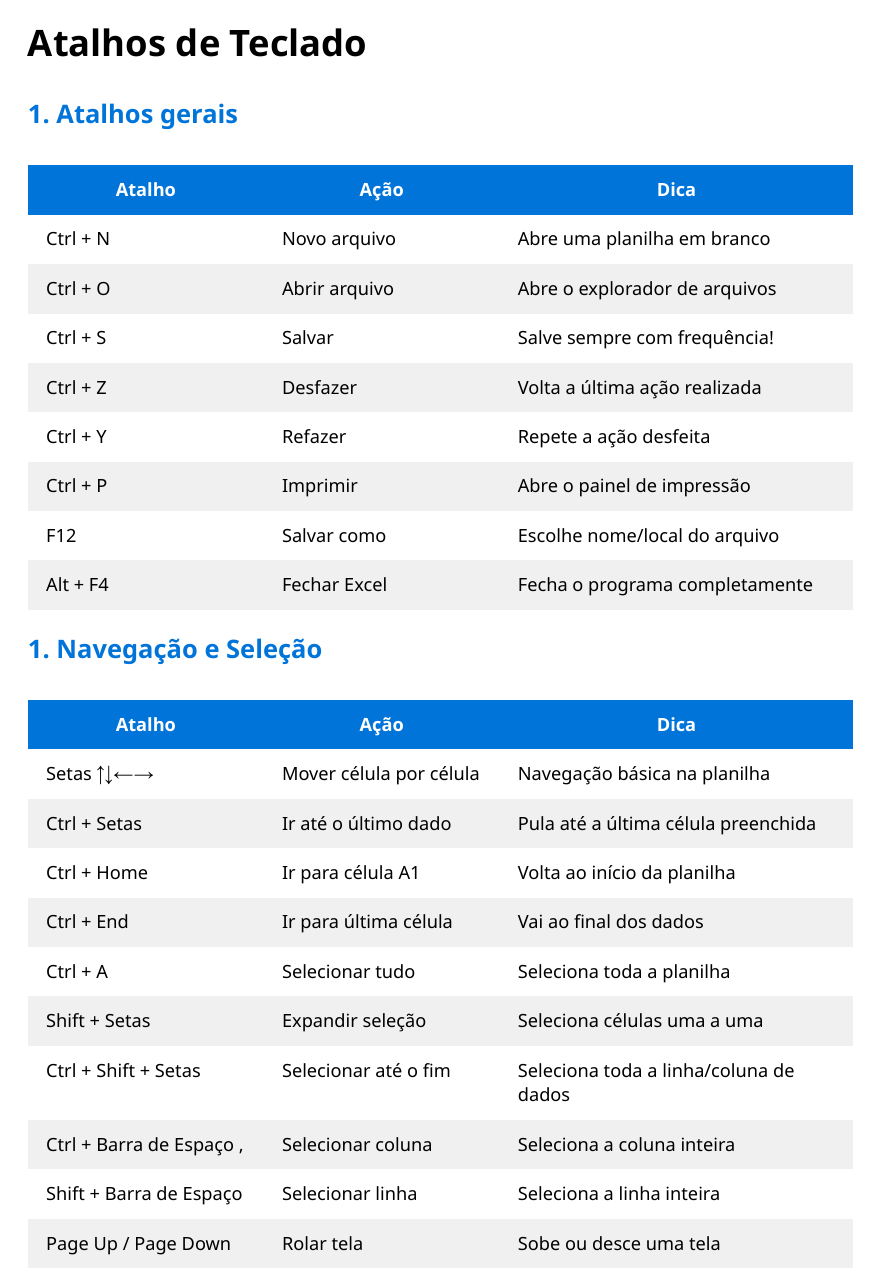
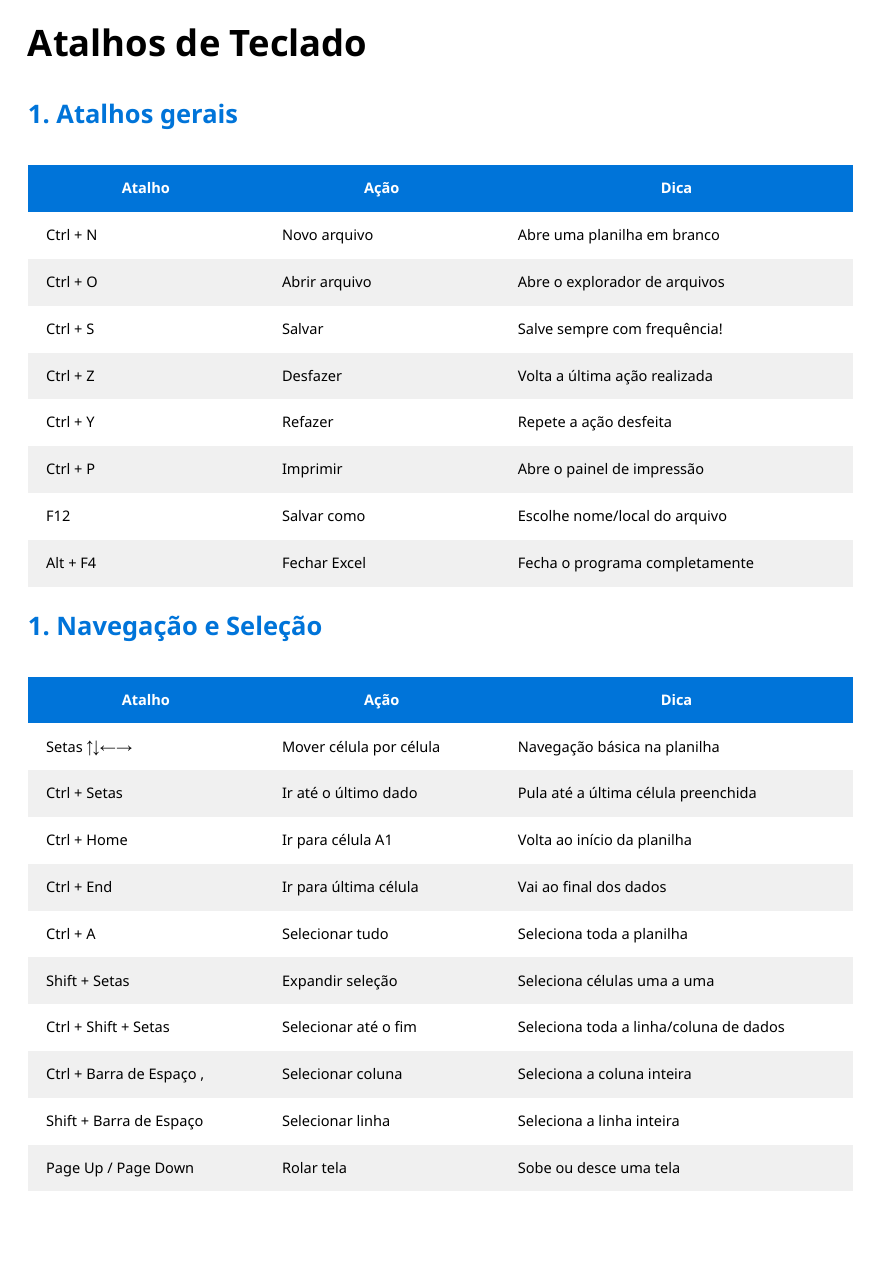
Before and after one commit to baccinrafael/excel, a Typst document (main.typ, which reads template/tables.typ): page 3 of 5 before the commit and page 3 of 4 after it. Compiled offline with Typst 0.15.

Commit message:
Adicionando formatação do tamanho de texto da tabela no arquivo tables.typ, não só no chapter1.typ

```diff
--- a/template/tables.typ
+++ b/template/tables.typ
@@ -4,6 +4,8 @@
   #let cols = (2fr,) + (2fr,) *(col-count - 2) + (3fr,)
   // alinhamentos flexíveis (as células entre a primeira e a última sempre vão ter o alinhamento central)
   #let aligns = (left,) + (left,) * (col-count - 2) + (left,)
+
+#show table: set text(size: 8pt)
 
 #table(
   columns: cols,
```
Lines whose indentation alone changed are shown as unchanged.
